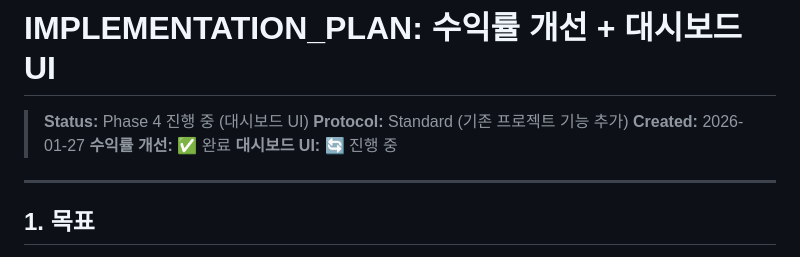
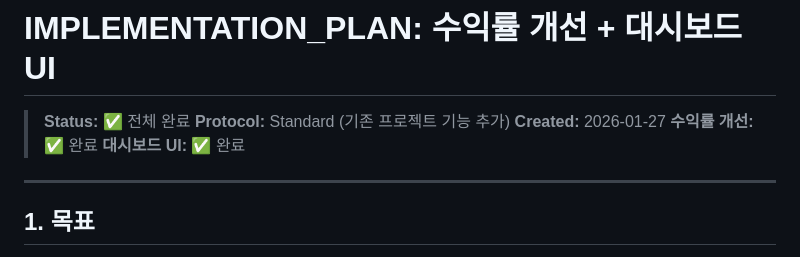
Before and after one commit to dooosp/auto-trader, a Markdown page: IMPLEMENTATION_PLAN.md, the part around the change. GitHub-like rendering.

Commit message:
docs: IMPLEMENTATION_PLAN 완료 표시

```diff
--- a/IMPLEMENTATION_PLAN.md
+++ b/IMPLEMENTATION_PLAN.md
@@ -1,10 +1,10 @@
 # IMPLEMENTATION_PLAN: 수익률 개선 + 대시보드 UI
 
-> **Status:** Phase 4 진행 중 (대시보드 UI)
+> **Status:** ✅ 전체 완료
 > **Protocol:** Standard (기존 프로젝트 기능 추가)
 > **Created:** 2026-01-27
 > **수익률 개선:** ✅ 완료
-> **대시보드 UI:** 🔄 진행 중
+> **대시보드 UI:** ✅ 완료
 
 ---
 
```
